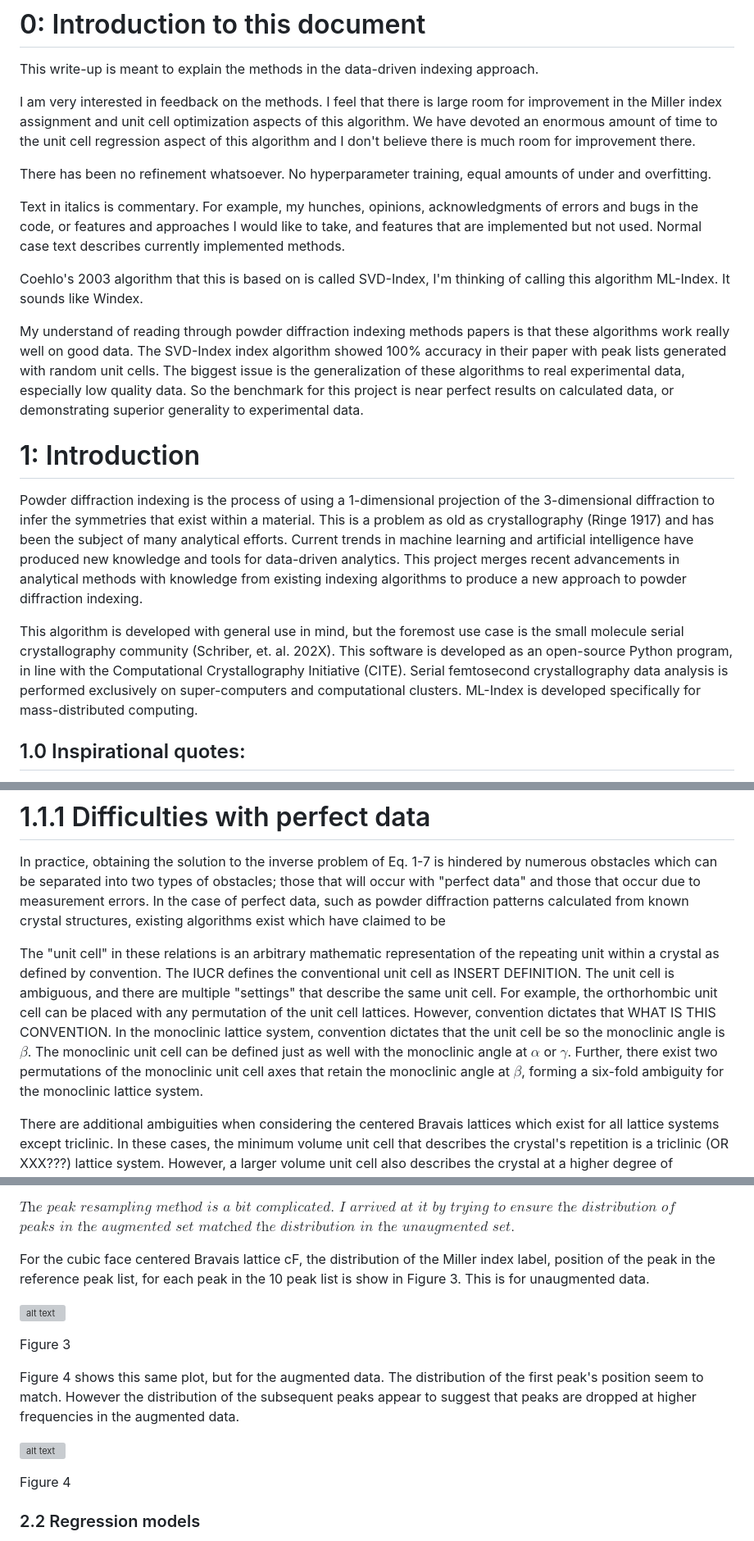
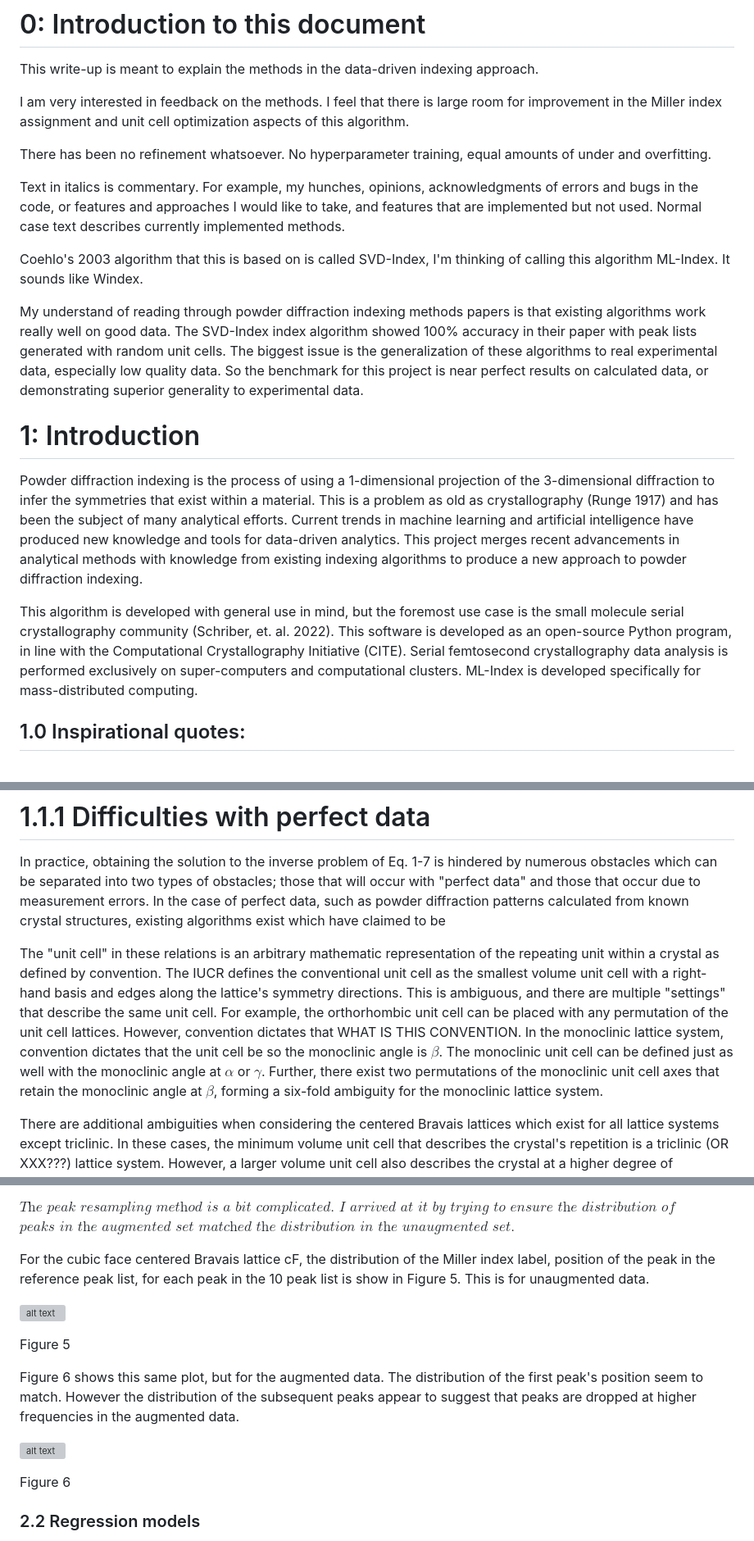
Before and after one commit to dwmoreau/MLI, a Markdown page: Methods.md, 3 parts joined by grey strips. Shown at 82% size. Rendered like a GitHub page; grey boxes are pictures that could not be loaded.

```diff
--- a/Methods.md
+++ b/Methods.md
@@ -1,7 +1,7 @@
 # 0: Introduction to this document
 This write-up is meant to explain the methods in the data-driven indexing approach.
 
-I am very interested in feedback on the methods. I feel that there is large room for improvement in the Miller index assignment and unit cell optimization aspects of this algorithm. We have devoted an enormous amount of time to the unit cell regression aspect of this algorithm and I don't believe there is much room for improvement there.
+I am very interested in feedback on the methods. I feel that there is large room for improvement in the Miller index assignment and unit cell optimization aspects of this algorithm.
 
 There has been no refinement whatsoever. No hyperparameter training, equal amounts of under and overfitting.
 
@@ -9,12 +9,12 @@ Text in italics is commentary. For example, my hunches, opinions, acknowledgment
 
 Coehlo's 2003 algorithm that this is based on is called SVD-Index, I'm thinking of calling this algorithm ML-Index. It sounds like Windex.
 
-My understand of reading through powder diffraction indexing methods papers is that these algorithms work really well on good data. The SVD-Index index algorithm showed 100% accuracy in their paper with peak lists generated with random unit cells. The biggest issue is the generalization of these algorithms to real experimental data, especially low quality data. So the benchmark for this project is near perfect results on calculated data, or demonstrating superior generality to experimental data.
+My understand of reading through powder diffraction indexing methods papers is that existing algorithms work really well on good data. The SVD-Index index algorithm showed 100% accuracy in their paper with peak lists generated with random unit cells. The biggest issue is the generalization of these algorithms to real experimental data, especially low quality data. So the benchmark for this project is near perfect results on calculated data, or demonstrating superior generality to experimental data.
 
 # 1: Introduction
-Powder diffraction indexing is the process of using a 1-dimensional projection of the 3-dimensional diffraction to infer the symmetries that exist within a material. This is a problem as old as crystallography (Ringe 1917) and has been the subject of many analytical efforts. Current trends in machine learning and artificial intelligence have produced new knowledge and tools for data-driven analytics. This project merges recent advancements in analytical methods with knowledge from existing indexing algorithms to produce a new approach to powder diffraction indexing.
+Powder diffraction indexing is the process of using a 1-dimensional projection of the 3-dimensional diffraction to infer the symmetries that exist within a material. This is a problem as old as crystallography (Runge 1917) and has been the subject of many analytical efforts. Current trends in machine learning and artificial intelligence have produced new knowledge and tools for data-driven analytics. This project merges recent advancements in analytical methods with knowledge from existing indexing algorithms to produce a new approach to powder diffraction indexing.
 
-This algorithm is developed with general use in mind, but the foremost use case is the small molecule serial crystallography community (Schriber, et. al. 202X). This software is developed as an open-source Python program, in line with the Computational Crystallography Initiative (CITE). Serial femtosecond crystallography data analysis is performed exclusively on super-computers and computational clusters. ML-Index is developed specifically for mass-distributed computing.
+This algorithm is developed with general use in mind, but the foremost use case is the small molecule serial crystallography community (Schriber, et. al. 2022). This software is developed as an open-source Python program, in line with the Computational Crystallography Initiative (CITE). Serial femtosecond crystallography data analysis is performed exclusively on super-computers and computational clusters. ML-Index is developed specifically for mass-distributed computing.
 
 ## 1.0 Inspirational quotes:
 
@@ -123,7 +123,7 @@ $\vec{q}_{hkl}^2 = H\cdot\vec{x}$.
 # 1.1.1 Difficulties with perfect data
 In practice, obtaining the solution to the inverse problem of Eq. 1-7 is hindered by numerous obstacles which can be separated into two types of obstacles; those that will occur with "perfect data" and those that occur due to measurement errors. In the case of perfect data, such as powder diffraction patterns calculated from known crystal structures, existing algorithms exist which have claimed to be
 
-The "unit cell" in these relations is an arbitrary mathematic representation of the repeating unit within a crystal as defined by convention. The IUCR defines the conventional unit cell as INSERT DEFINITION. The unit cell is ambiguous, and there are multiple "settings" that describe the same unit cell. For example, the orthorhombic unit cell can be placed with any permutation of the unit cell lattices. However, convention dictates that WHAT IS THIS CONVENTION. In the monoclinic lattice system, convention dictates that the unit cell be so the monoclinic angle is $\beta$. The monoclinic unit cell can be defined just as well with the monoclinic angle at $\alpha$ or $\gamma$. Further, there exist two permutations of the monoclinic unit cell axes that retain the monoclinic angle at $\beta$, forming a six-fold ambiguity for the monoclinic lattice system.
+The "unit cell" in these relations is an arbitrary mathematic representation of the repeating unit within a crystal as defined by convention. The IUCR defines the conventional unit cell as the smallest volume unit cell with a right-hand basis and edges along the lattice's symmetry directions. This is ambiguous, and there are multiple "settings" that describe the same unit cell. For example, the orthorhombic unit cell can be placed with any permutation of the unit cell lattices. However, convention dictates that WHAT IS THIS CONVENTION. In the monoclinic lattice system, convention dictates that the unit cell be so the monoclinic angle is $\beta$. The monoclinic unit cell can be defined just as well with the monoclinic angle at $\alpha$ or $\gamma$. Further, there exist two permutations of the monoclinic unit cell axes that retain the monoclinic angle at $\beta$, forming a six-fold ambiguity for the monoclinic lattice system.
 
 There are additional ambiguities when considering the centered Bravais lattices which exist for all lattice systems except triclinic. In these cases, the minimum volume unit cell that describes the crystal's repetition is a triclinic (OR XXX???) lattice system. However, a larger volume unit cell also describes the crystal at a higher degree of symmetry, lending easier mathematical analysis. Convention dictates the use of the centered Bravais lattices
 
@@ -312,17 +322,17 @@ After the first peak is selected, there are three different cases for peaks:
 $\textit{The peak resampling method is a bit complicated. I arrived at it by trying to ensure the distribution of}$
 $\textit{peaks in the augmented set matched the distribution in the unaugmented set.}$
 
-For the cubic face centered Bravais lattice cF, the distribution of the Miller index label, position of the peak in the reference peak list, for each peak in the 10 peak list is show in Figure 3. This is for unaugmented data.
+For the cubic face centered Bravais lattice cF, the distribution of the Miller index label, position of the peak in the reference peak list, for each peak in the 10 peak list is show in Figure 5. This is for unaugmented data.
 
 ![alt text](models/cubic_V1/data/hkl_labels_unaugmented_cF.png)
 
-Figure 3
+Figure 5
 
-Figure 4 shows this same plot, but for the augmented data. The distribution of the first peak's position seem to match. However the distribution of the subsequent peaks appear to suggest that peaks are dropped at higher frequencies in the augmented data.
+Figure 6 shows this same plot, but for the augmented data. The distribution of the first peak's position seem to match. However the distribution of the subsequent peaks appear to suggest that peaks are dropped at higher frequencies in the augmented data.
 
 ![alt text](models/cubic_V1/data/hkl_labels_augmented_cF.png)
 
-Figure 4
+Figure 6
 
 ### 2.2 Regression models
 
```
Also changed, not shown: other parts of Methods.md (+48 -21 lines).
